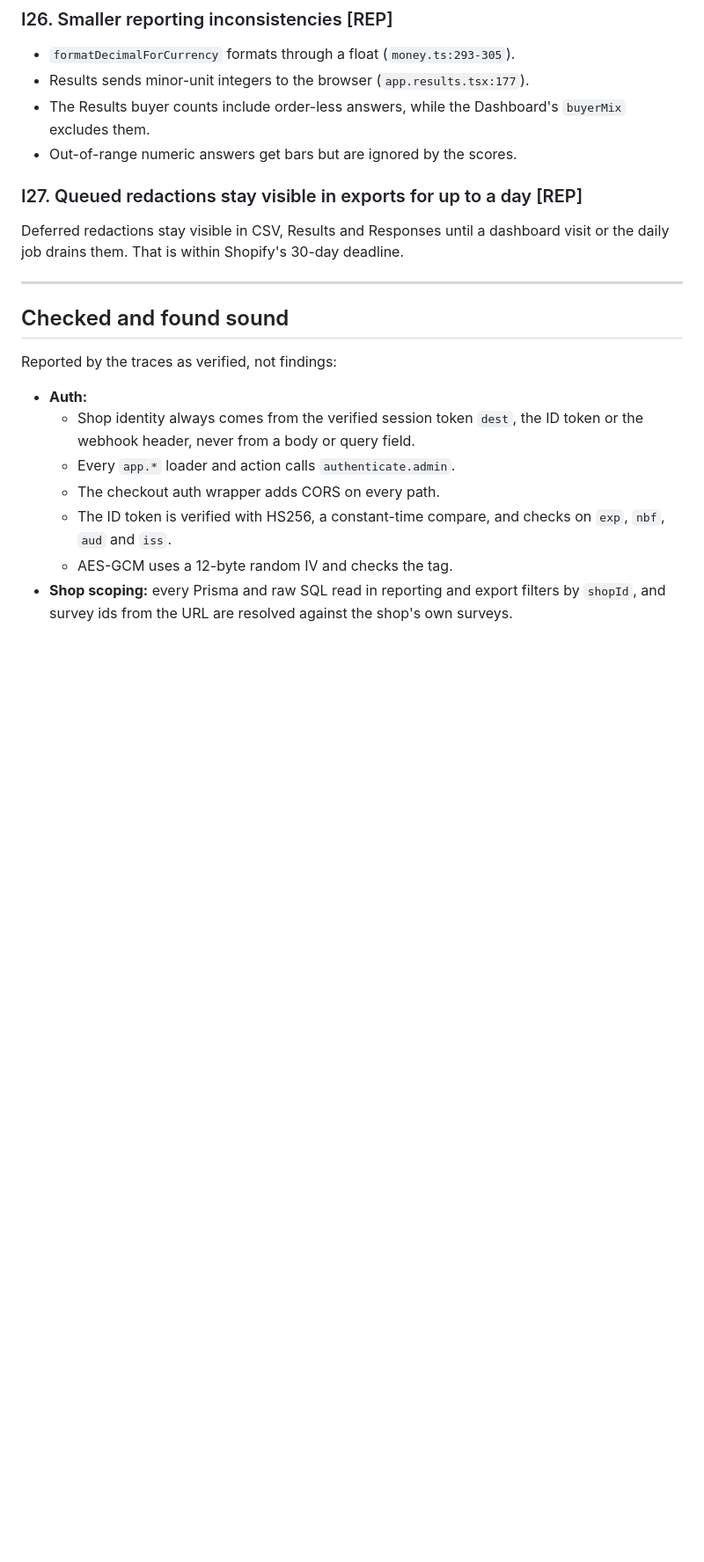
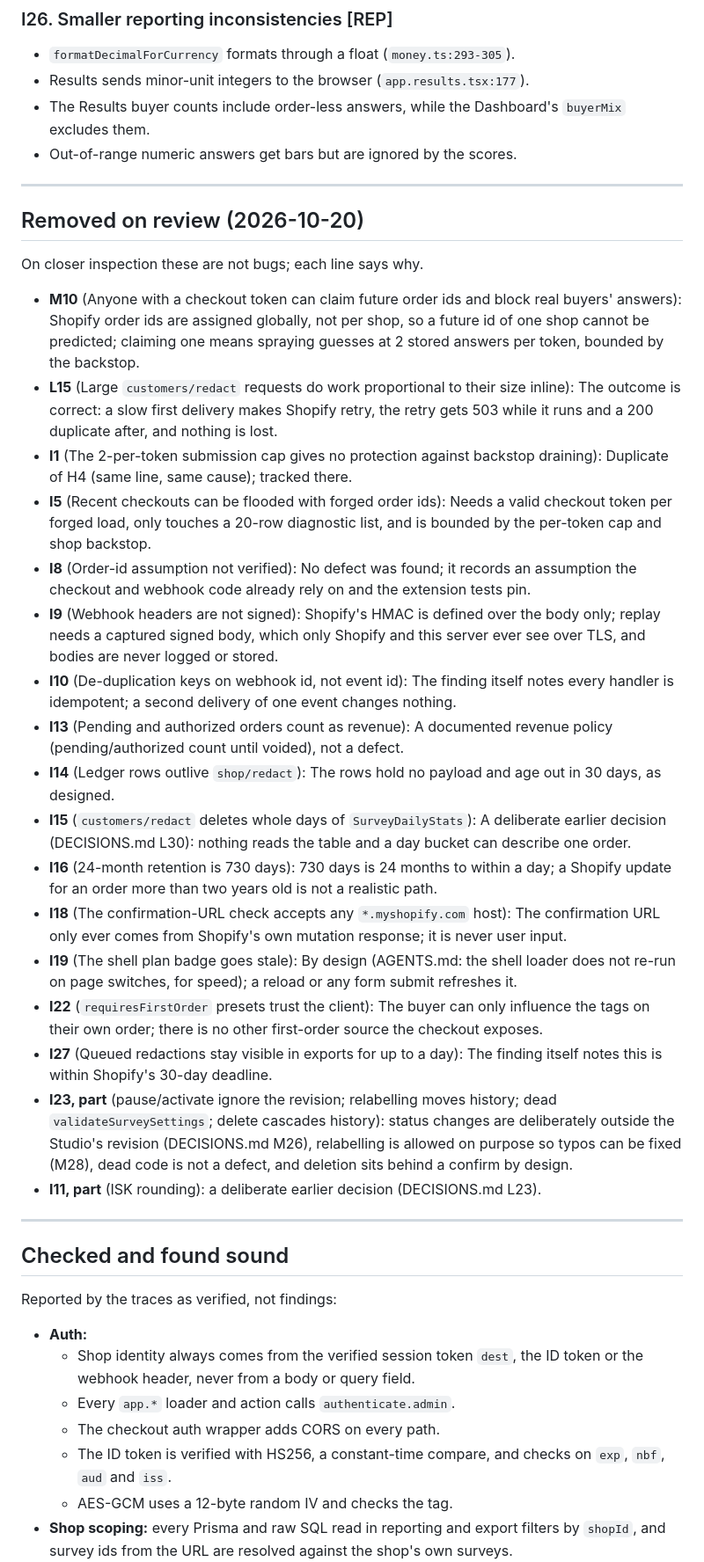
Before and after one commit to bishnusingh698-pixel/sourcetrac, a Markdown page: BUGS.md, the part around one of its changes. Shown at 88% size. GitHub-like rendering; blank space fills up the shorter version.

```diff
--- a/BUGS.md
+++ b/BUGS.md
@@ -793,8 +739,29 @@ They use the `isFirstOrder` value from the request body (`app/routes/api.survey-
 - The Results buyer counts include order-less answers, while the Dashboard's `buyerMix` excludes them.
 - Out-of-range numeric answers get bars but are ignored by the scores.
 
-### I27. Queued redactions stay visible in exports for up to a day [REP]
-Deferred redactions stay visible in CSV, Results and Responses until a dashboard visit or the daily job drains them. That is within Shopify's 30-day deadline.
+---
+
+## Removed on review (2026-10-20)
+
+On closer inspection these are not bugs; each line says why.
+
+- **M10** (Anyone with a checkout token can claim future order ids and block real buyers' answers): Shopify order ids are assigned globally, not per shop, so a future id of one shop cannot be predicted; claiming one means spraying guesses at 2 stored answers per token, bounded by the backstop.
+- **L15** (Large `customers/redact` requests do work proportional to their size inline): The outcome is correct: a slow first delivery makes Shopify retry, the retry gets 503 while it runs and a 200 duplicate after, and nothing is lost.
+- **I1** (The 2-per-token submission cap gives no protection against backstop draining): Duplicate of H4 (same line, same cause); tracked there.
+- **I5** (Recent checkouts can be flooded with forged order ids): Needs a valid checkout token per forged load, only touches a 20-row diagnostic list, and is bounded by the per-token cap and shop backstop.
+- **I8** (Order-id assumption not verified): No defect was found; it records an assumption the checkout and webhook code already rely on and the extension tests pin.
+- **I9** (Webhook headers are not signed): Shopify's HMAC is defined over the body only; replay needs a captured signed body, which only Shopify and this server ever see over TLS, and bodies are never logged or stored.
+- **I10** (De-duplication keys on webhook id, not event id): The finding itself notes every handler is idempotent; a second delivery of one event changes nothing.
+- **I13** (Pending and authorized orders count as revenue): A documented revenue policy (pending/authorized count until voided), not a defect.
+- **I14** (Ledger rows outlive `shop/redact`): The rows hold no payload and age out in 30 days, as designed.
+- **I15** (`customers/redact` deletes whole days of `SurveyDailyStats`): A deliberate earlier decision (DECISIONS.md L30): nothing reads the table and a day bucket can describe one order.
+- **I16** (24-month retention is 730 days): 730 days is 24 months to within a day; a Shopify update for an order more than two years old is not a realistic path.
+- **I18** (The confirmation-URL check accepts any `*.myshopify.com` host): The confirmation URL only ever comes from Shopify's own mutation response; it is never user input.
+- **I19** (The shell plan badge goes stale): By design (AGENTS.md: the shell loader does not re-run on page switches, for speed); a reload or any form submit refreshes it.
+- **I22** (`requiresFirstOrder` presets trust the client): The buyer can only influence the tags on their own order; there is no other first-order source the checkout exposes.
+- **I27** (Queued redactions stay visible in exports for up to a day): The finding itself notes this is within Shopify's 30-day deadline.
+- **I23, part** (pause/activate ignore the revision; relabelling moves history; dead `validateSurveySettings`; delete cascades history): status changes are deliberately outside the Studio's revision (DECISIONS.md M26), relabelling is allowed on purpose so typos can be fixed (M28), dead code is not a defect, and deletion sits behind a confirm by design.
+- **I11, part** (ISK rounding): a deliberate earlier decision (DECISIONS.md L23).
 
 ---
 
```
Also changed, not shown: other parts of BUGS.md (+3 -57 lines).
